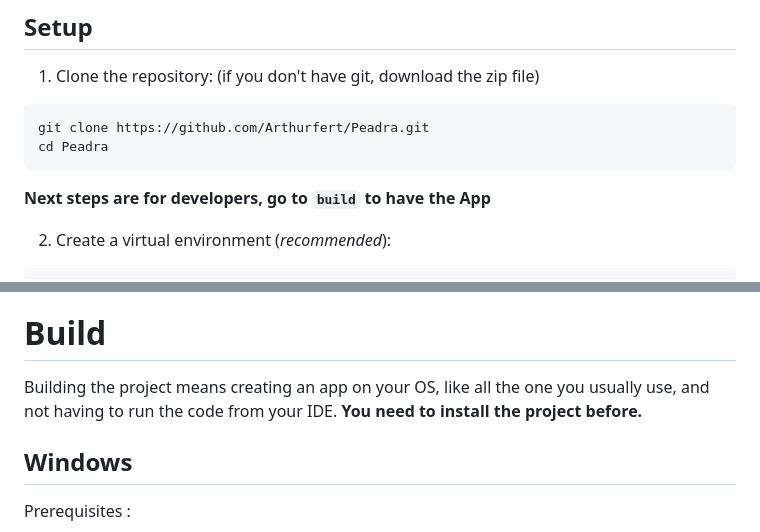
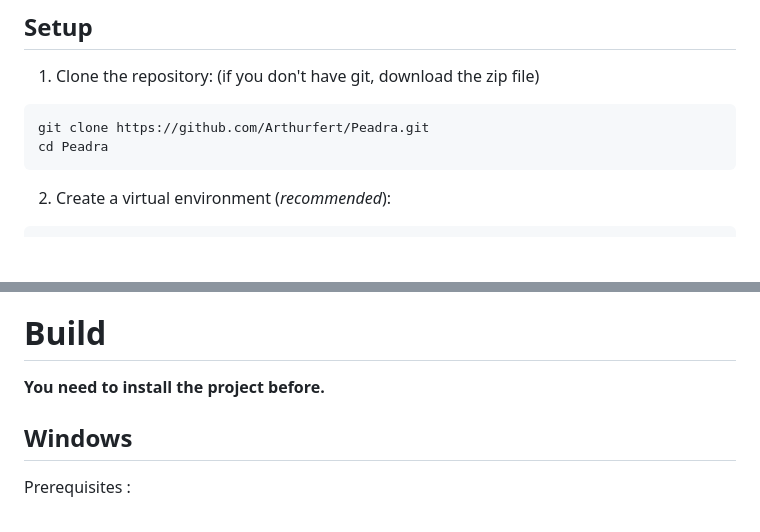
Before and after one commit to Arthurfert/Peadra, a Markdown page: INSTALLATION.md, 2 parts joined by grey strips. Drawn GitHub-style; blank space fills up the shorter version.

````diff
--- a/INSTALLATION.md
+++ b/INSTALLATION.md
@@ -11,8 +11,6 @@
 git clone https://github.com/Arthurfert/Peadra.git
 cd Peadra
 ```
-
-**Next steps are for developers, go to `build` to have the App**
 
 2. Create a virtual environment (*recommended*):
 ```bash
@@ -38,7 +36,7 @@ python main.py
 
 # Build
 
-Building the project means creating an app on your OS, like all the one you usually use, and not having to run the code from your IDE. **You need to install the project before.**
+**You need to install the project before.**
 
 ## Windows
 
````
Also changed, not shown: README.md (+4 -2 lines), assets/Peadra_icon.png (added), 5 other files.
